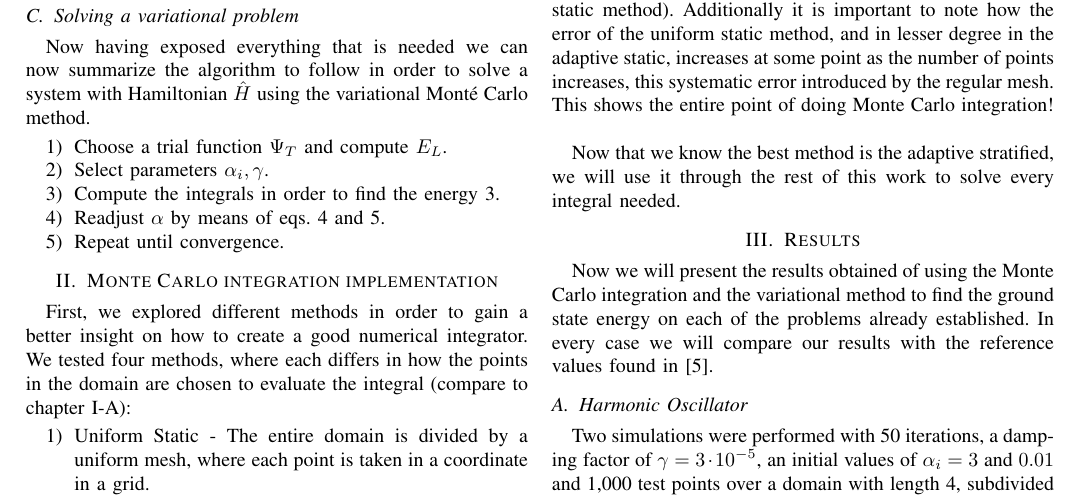
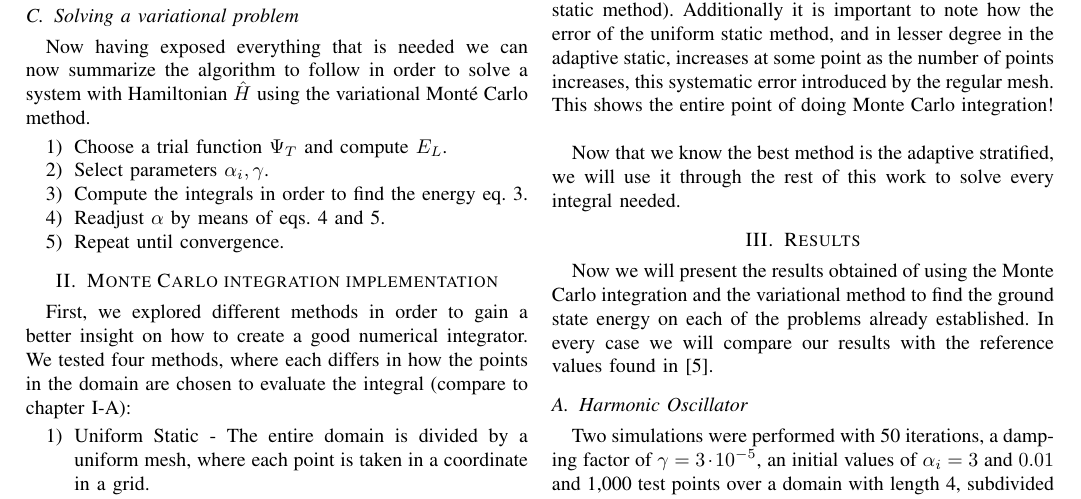
Before and after one commit to evalvarez12/Variational-Quantum, a LaTeX paper (TeX/report1.tex, which reads TeX/introduction.tex): part of page 2 of 4, cut so that both start at the same text. Compiled offline with pdfLaTeX.

Commit message:
small changes

```diff
--- a/TeX/introduction.tex
+++ b/TeX/introduction.tex
@@ -94,7 +94,7 @@ using the variational Mont\'e Carlo method.
 \begin{enumerate}
   \item Choose a trial function $\Psi_T$ and compute $E_L$.
   \item Select parameters $\alpha_i, \gamma$.
-  \item Compute the integrals in order to find the energy \ref{eq:groundstate2}.
+  \item Compute the integrals in order to find the energy eq. \ref{eq:groundstate2}.
   \item Readjust $\alpha$ by means of eqs. \ref{eq:dE} and \ref{eq:minimizer}.
   \item Repeat until convergence.
 \end{enumerate}
```
